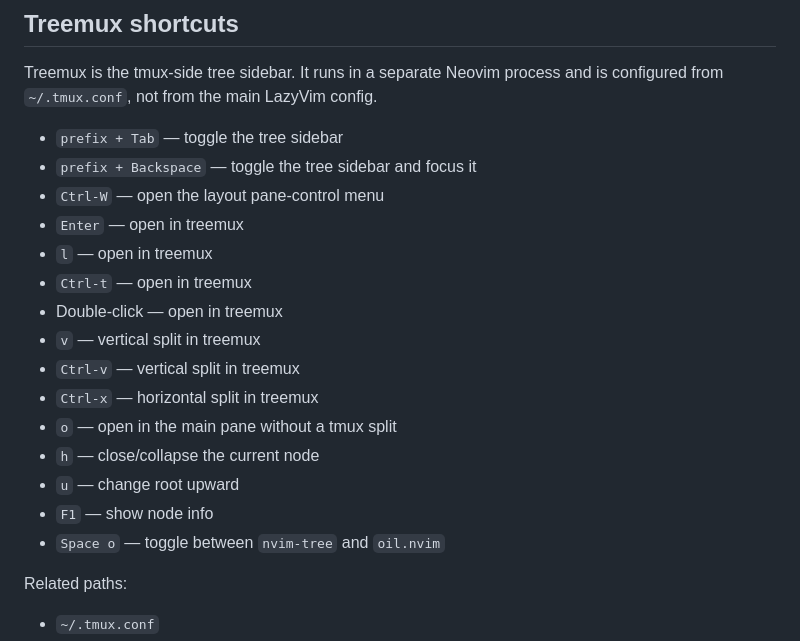
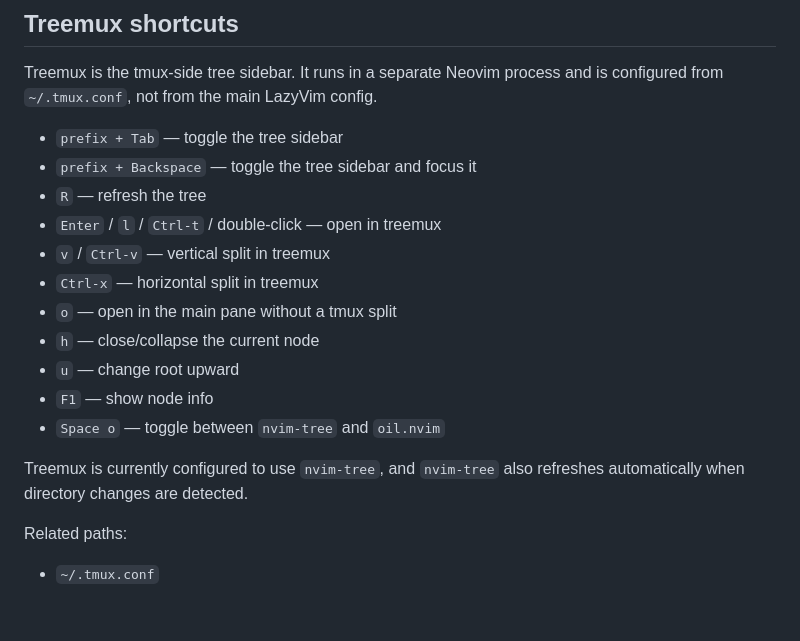
Before and after one commit to nickmuoh/dotfiles, a Markdown page: tmux/README.md, the part around the change. GitHub-like rendering; blank space fills up the shorter version.

Commit message:
Updated shortcuts in treemux

```diff
--- a/tmux/README.md
+++ b/tmux/README.md
@@ -49,19 +49,17 @@ configured from `~/.tmux.conf`, not from the main LazyVim config.
 
 - `prefix + Tab` — toggle the tree sidebar
 - `prefix + Backspace` — toggle the tree sidebar and focus it
-- `Ctrl-W` — open the layout pane-control menu
-- `Enter` — open in treemux
-- `l` — open in treemux
-- `Ctrl-t` — open in treemux
-- Double-click — open in treemux
-- `v` — vertical split in treemux
-- `Ctrl-v` — vertical split in treemux
+- `R` — refresh the tree
+- `Enter` / `l` / `Ctrl-t` / double-click — open in treemux
+- `v` / `Ctrl-v` — vertical split in treemux
 - `Ctrl-x` — horizontal split in treemux
 - `o` — open in the main pane without a tmux split
 - `h` — close/collapse the current node
 - `u` — change root upward
 - `F1` — show node info
 - `Space o` — toggle between `nvim-tree` and `oil.nvim`
+
+Treemux is currently configured to use `nvim-tree`, and `nvim-tree` also refreshes automatically when directory changes are detected.
 
 Related paths:
 
```
